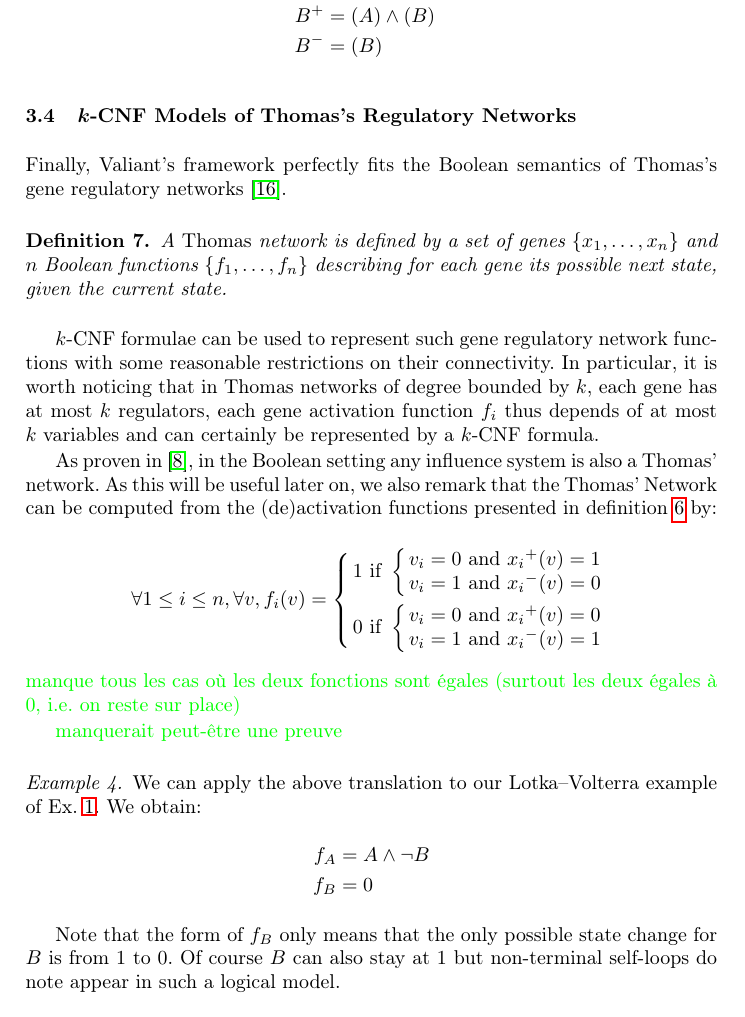
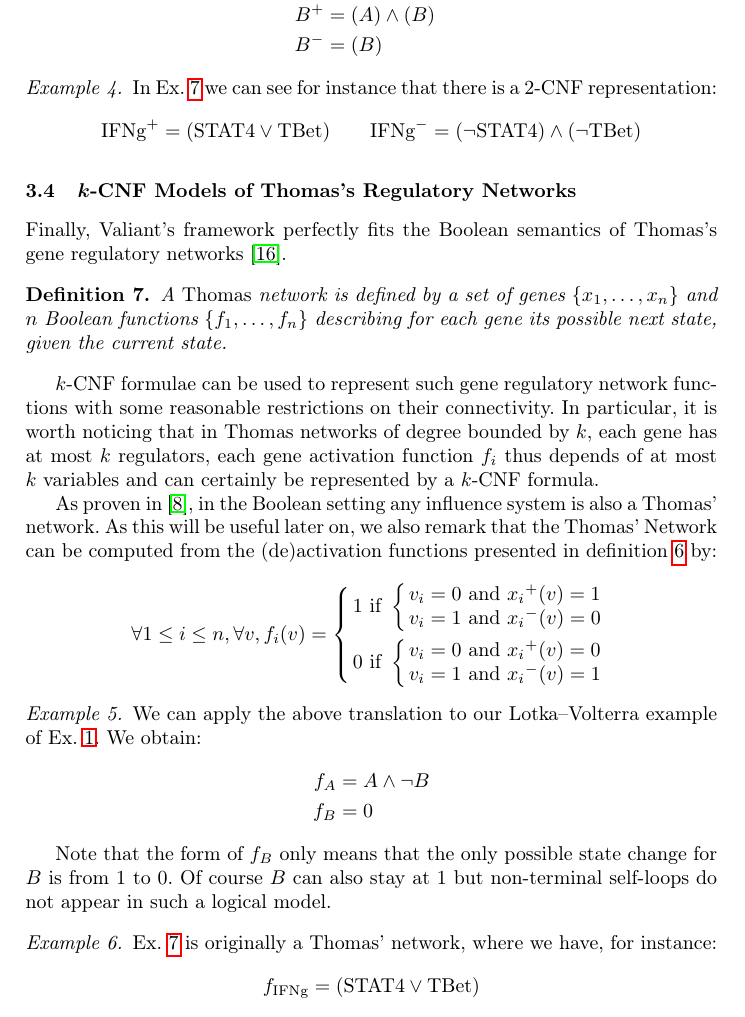
Before and after one commit to NougatRillettes/PapierPAC, a LaTeX paper (CF17cmsb.tex): part of page 8 of 15 before the commit and part of page 8 of 16 after it, cut so that both start at the same text. Compiled offline with pdfLaTeX; a missing bibliography style is replaced by a similar one.

Commit message:
moar examples

```diff
--- a/CF17cmsb.tex
+++ b/CF17cmsb.tex
@@ -419,6 +421,12 @@ B^+&=&(A)\wedge (B)\\
 
 \end{example}
 
+\begin{example}
+   In Ex.~\ref{ex:lympho} we can see for instance that there is a 2-CNF
+   representation:
+   \[\text{IFNg}^+=(\text{STAT4}\vee \text{TBet})\qquad
+   \text{IFNg}^-=(\neg \text{STAT4})\wedge(\neg \text{TBet})\]
+\end{example}
 
 \subsection{$k$-CNF Models of Thomas's Regulatory Networks}
 
@@ -452,11 +460,6 @@ v_i = 1 \text{ and } {x_i}^-(v) = 1\\
 \end{array}\right.
 \end{array}\right.
 \]
-\sylvain{manque tous les cas où les deux fonctions sont égales (surtout les
-deux égales à 0, i.e. on reste sur place)}
-
-\sylvain{manquerait peut-être une preuve}
-
 
 \begin{example}
    We can apply the above translation to our Lotka--Volterra example of
@@ -468,7 +471,13 @@ deux égales à 0, i.e. on reste sur place)}
 
    Note that the form of $f_B$ only means that the only possible state change
    for $B$ is from $1$ to $0$. Of course $B$ can also stay at $1$ but
-   non-terminal self-loops do note appear in such a logical model.
+   non-terminal self-loops do not appear in such a logical model.
+\end{example}
+
+\begin{example}
+   Ex.~\ref{ex:lympho} is originally a Thomas' network, where we have, for
+   instance:
+   \[f_\text{IFNg}=(\text{STAT4}\vee \text{TBet})\]
 \end{example}
 
 \section{Experimental Setup}
```
Also changed, not shown: CF17cmsb.tex (25 more changed lines).
